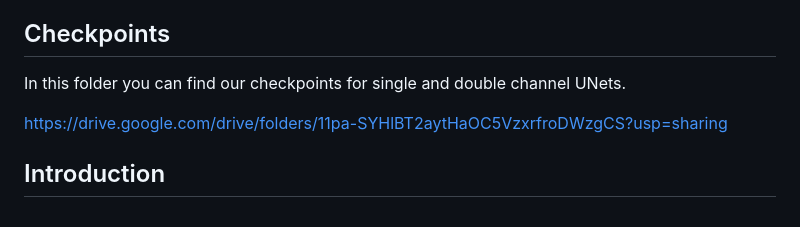
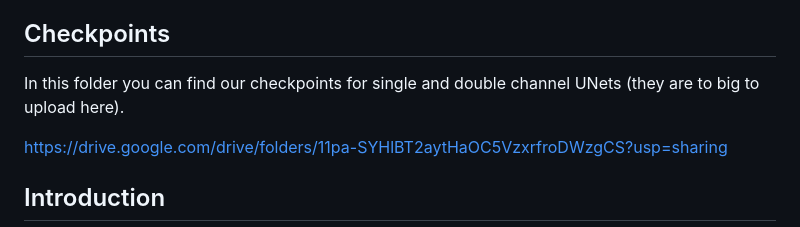
Before and after one commit to CharlottePrimiceri/VP_Project, a Markdown page: README.md, the part around the change. GitHub-like rendering.

```diff
--- a/README.md
+++ b/README.md
@@ -3,7 +3,7 @@
 -------------------------------- By Giulia Nardini, Charlotte Ludovica Primiceri, Carmine Zito -----------------------------------------
 
 ## Checkpoints
-In this folder you can find our checkpoints for single and double channel UNets.
+In this folder you can find our checkpoints for single and double channel UNets (they are to big to upload here).
 
 https://drive.google.com/drive/folders/11pa-SYHlBT2aytHaOC5VzxrfroDWzgCS?usp=sharing
 
```
